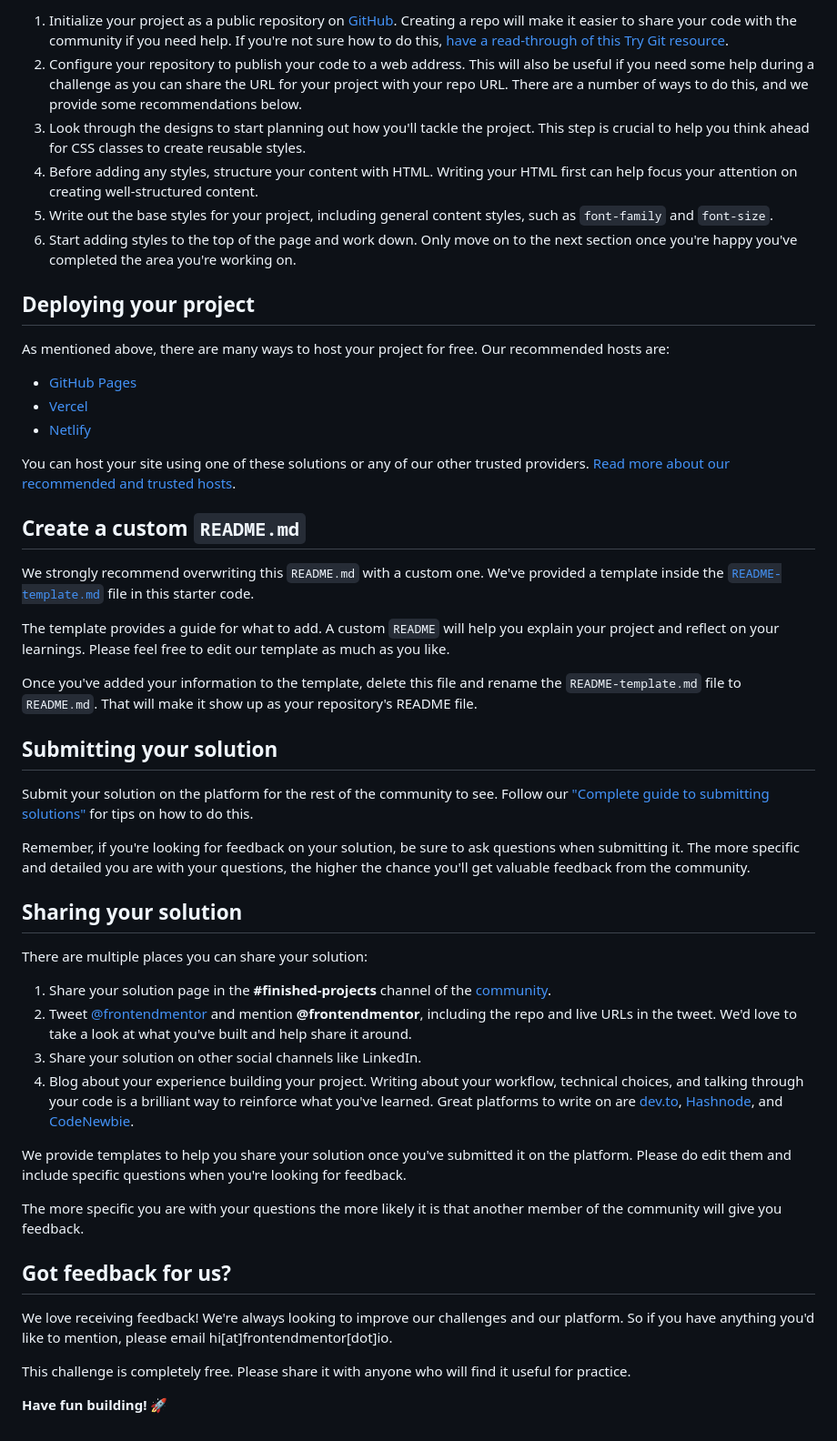
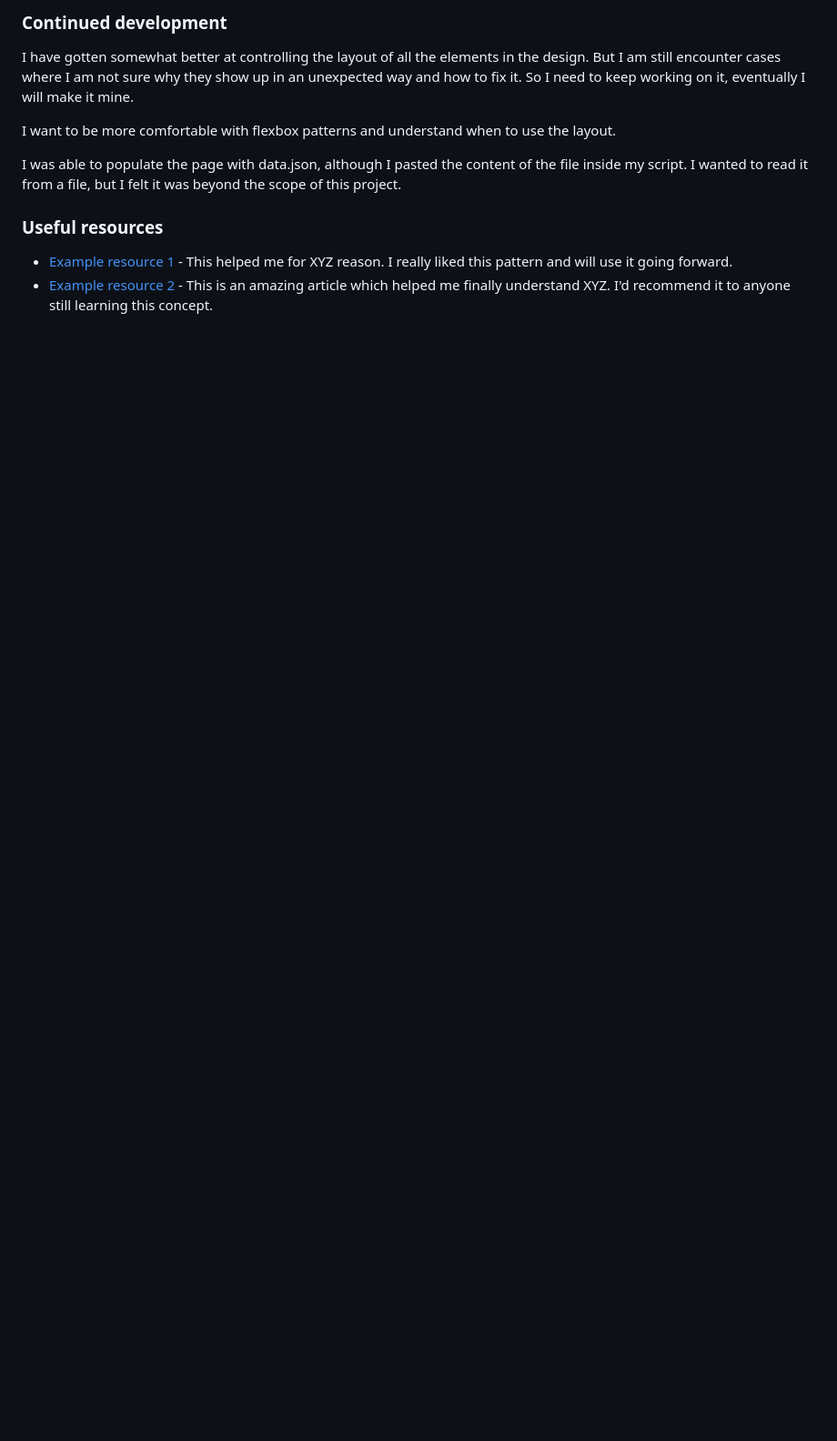
Before and after one commit to toshirokubota/result-summary-component, a Markdown page: README.md, the part around one of its changes. Shown at 91% size. GitHub-like rendering; blank space fills up the shorter version.

Commit message:
ready to submit

```diff
--- a/README.md
+++ b/README.md
@@ -46,52 +41,13 @@ Feel free to use any workflow that you feel comfortable with. Below is a suggest
 
-1. Initialize your project as a public repository on [GitHub](https://github.com/). Creating a repo will make it easier to share your code with the community if you need help. If you're not sure how to do this, [have a read-through of this Try Git resource](https://try.github.io/).
-2. Configure your repository to publish your code to a web address. This will also be useful if you need some help during a challenge as you can share the URL for your project with your repo URL. There are a number of ways to do this, and we provide some recommendations below.
-3. Look through the designs to start planning out how you'll tackle the project. This step is crucial to help you think ahead for CSS classes to create reusable styles.
-4. Before adding any styles, structure your content with HTML. Writing your HTML first can help focus your attention on creating well-structured content.
-5. Write out the base styles for your project, including general content styles, such as `font-family` and `font-size`.
-6. Start adding styles to the top of the page and work down. Only move on to the next section once you're happy you've completed the area you're working on.
+### Continued development
 
-## Deploying your project
+I have gotten somewhat better at controlling the layout of all the elements in the design. But I am still encounter cases where I am not sure why they show up in an unexpected way and how to fix it. So I need to keep working on it, eventually I will make it mine.
 
-As mentioned above, there are many ways to host your project for free. Our recommended hosts are:
+I want to be more comfortable with flexbox patterns and understand when to use the layout.
 
-- [GitHub Pages](https://pages.github.com/)
-- [Vercel](https://vercel.com/)
-- [Netlify](https://www.netlify.com/)
+I was able to populate the page with data.json, although I pasted the content of the file inside my script. I wanted to read it from a file, but I felt it was beyond the scope of this project.
 
-You can host your site using one of these solutions or any of our other trusted providers. [Read more about our recommended and trusted hosts](https://medium.com/frontend-mentor/frontend-mentor-trusted-hosting-providers-bf000dfebe).
+### Useful resources
 
-## Create a custom `README.md`
-
-We strongly recommend overwriting this `README.md` with a custom one. We've provided a template inside the [`README-template.md`](./README-template.md) file in this starter code.
-
-The template provides a guide for what to add. A custom `README` will help you explain your project and reflect on your learnings. Please feel free to edit our template as much as you like.
-
-Once you've added your information to the template, delete this file and rename the `README-template.md` file to `README.md`. That will make it show up as your repository's README file.
-
-## Submitting your solution
-
-Submit your solution on the platform for the rest of the community to see. Follow our ["Complete guide to submitting solutions"](https://medium.com/frontend-mentor/a-complete-guide-to-submitting-solutions-on-frontend-mentor-ac6384162248) for tips on how to do this.
-
-Remember, if you're looking for feedback on your solution, be sure to ask questions when submitting it. The more specific and detailed you are with your questions, the higher the chance you'll get valuable feedback from the community.
-
-## Sharing your solution
-
-There are multiple places you can share your solution:
-
-1. Share your solution page in the **#finished-projects** channel of the [community](https://www.frontendmentor.io/community).
-2. Tweet [@frontendmentor](https://twitter.com/frontendmentor) and mention **@frontendmentor**, including the repo and live URLs in the tweet. We'd love to take a look at what you've built and help share it around.
-3. Share your solution on other social channels like LinkedIn.
-4. Blog about your experience building your project. Writing about your workflow, technical choices, and talking through your code is a brilliant way to reinforce what you've learned. Great platforms to write on are [dev.to](https://dev.to/), [Hashnode](https://hashnode.com/), and [CodeNewbie](https://community.codenewbie.org/).
-
-We provide templates to help you share your solution once you've submitted it on the platform. Please do edit them and include specific questions when you're looking for feedback.
-
-The more specific you are with your questions the more likely it is that another member of the community will give you feedback.
-
-## Got feedback for us?
-
-We love receiving feedback! We're always looking to improve our challenges and our platform. So if you have anything you'd like to mention, please email hi[at]frontendmentor[dot]io.
-
-This challenge is completely free. Please share it with anyone who will find it useful for practice.
-
-**Have fun building!** 🚀
+- [Example resource 1](https://www.example.com) - This helped me for XYZ reason. I really liked this pattern and will use it going forward.
+- [Example resource 2](https://www.example.com) - This is an amazing article which helped me finally understand XYZ. I'd recommend it to anyone still learning this concept.
```
Also changed, not shown: other parts of README.md (+23 -28 lines), README-template.md (deleted, +0 -112 lines), screenshot.png (added), screenshotActive.png (added), screenshotMobile.png (added), 2 other files.
